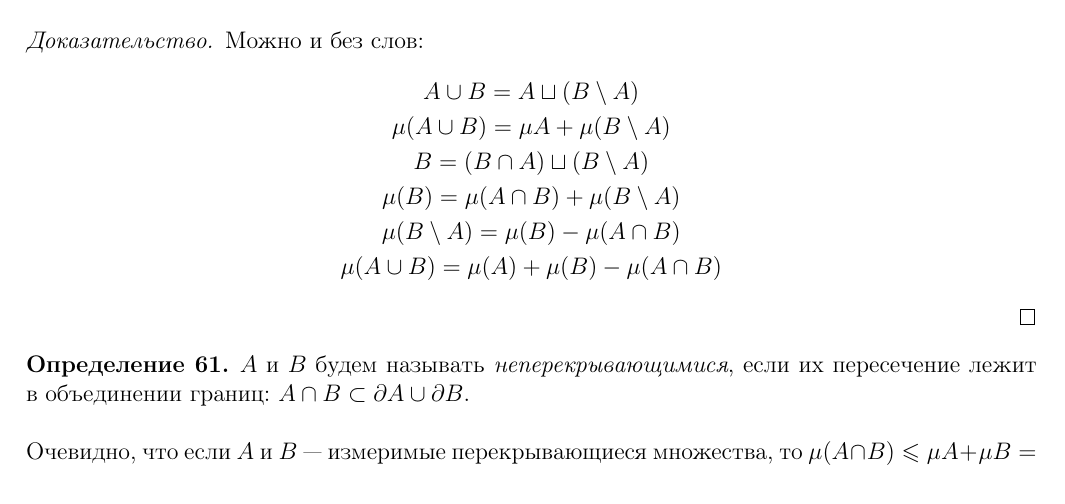
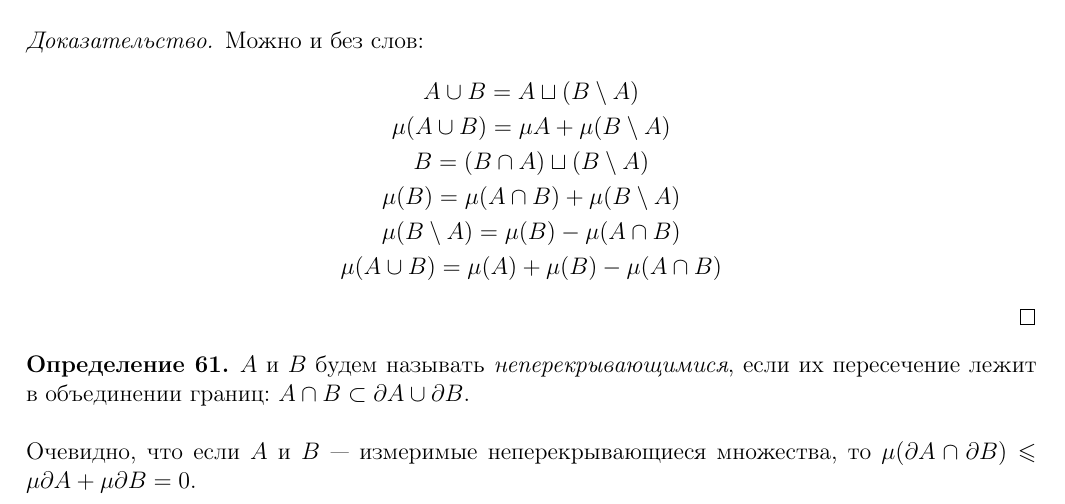
Before and after one commit to hse-ami/lectures, a LaTeX document (calculus_16-17_2course/calculus_16-17_2course.tex, which reads calculus_16-17_2course/lectures/calculus_25_[10.07.2017].tex): part of page 92 of 115, cut so that both start at the same text. Compiled offline with pdfLaTeX.

Commit message:
calculus typo 25

```diff
--- a/calculus_16-17_2course/lectures/calculus_25_[10.07.2017].tex
+++ b/calculus_16-17_2course/lectures/calculus_25_[10.07.2017].tex
@@ -98,7 +98,7 @@ $$
 \begin{Def}
     $A$ и $B$ будем называть \textit{неперекрывающимися}, если их пересечение лежит в объединении границ: $A\cap B \subset \partial A \cup \partial B$.
 \end{Def}
-Очевидно, что если $A$ и $B$ --- измеримые перекрывающиеся множества, то $\mu(A \cap B) \leq \mu A +\mu B = 0$
+Очевидно, что если $A$ и $B$ --- измеримые неперекрывающиеся множества, то $\mu(\partial A \cap \partial B) \leq \mu \partial A +\mu \partial B = 0$.
 \begin{Comment}
 
 \end{Comment}
```
